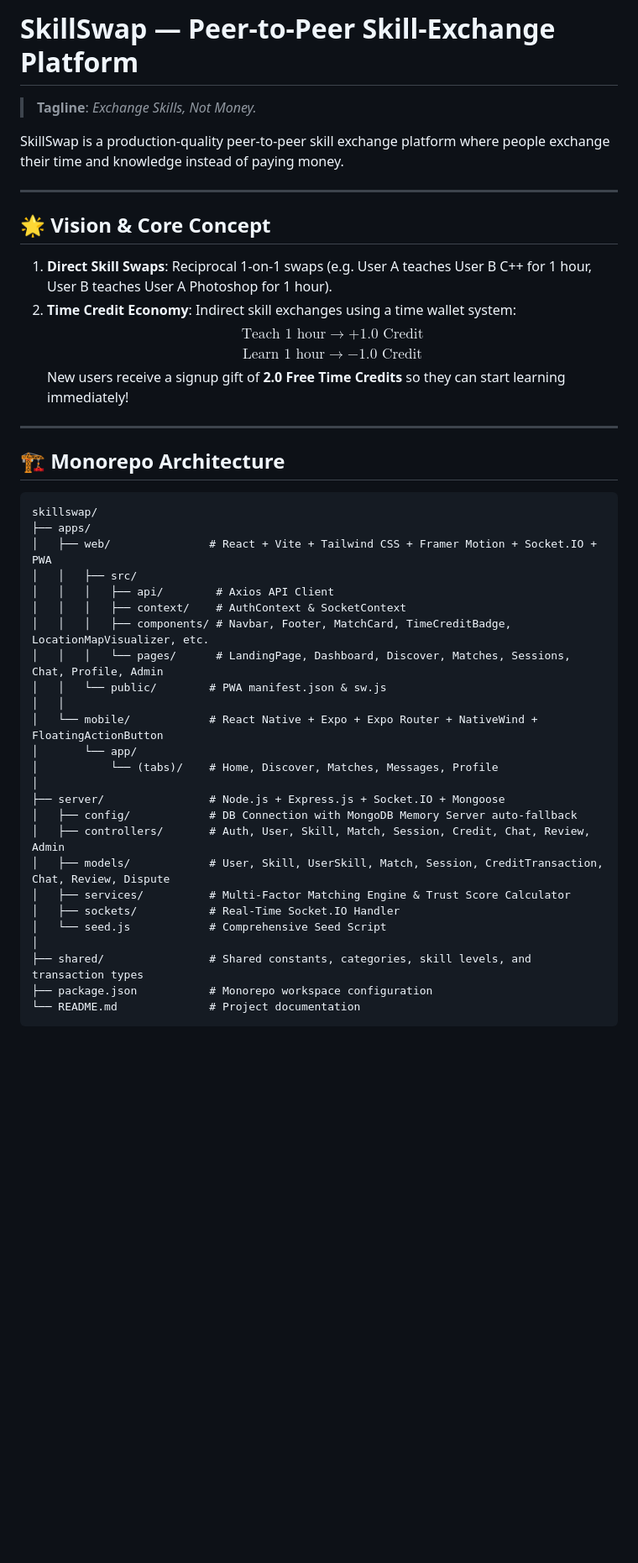
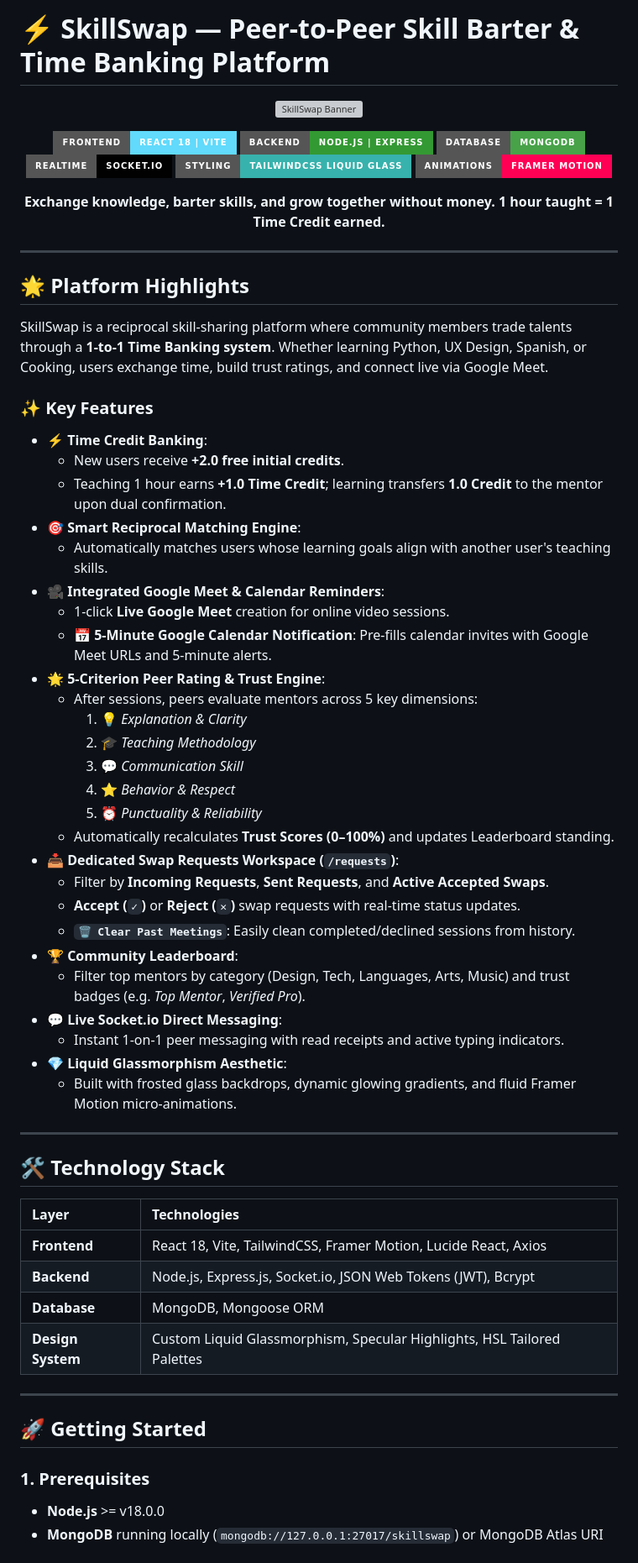
Before and after one commit to vineeth34064/skillswap, a Markdown page: README.md, the part around one of its changes. Shown at 84% size. Drawn GitHub-style; badges without logos; blank space fills up the shorter version; grey boxes are pictures that could not be loaded.

Commit message:
docs: add comprehensive README documentation

````diff
--- a/README.md
+++ b/README.md
@@ -1,46 +1,72 @@
-# SkillSwap — Peer-to-Peer Skill-Exchange Platform
+# ⚡ SkillSwap — Peer-to-Peer Skill Barter & Time Banking Platform
 
-> **Tagline**: *Exchange Skills, Not Money.*
+<div align="center">
 
-SkillSwap is a production-quality peer-to-peer skill exchange platform where people exchange their time and knowledge instead of paying money.
+![SkillSwap Banner](https://images.unsplash.com/photo-1522071820081-009f0129c71c?w=1200&auto=format&fit=crop&q=80)
+
+[![React](https://img.shields.io/badge/Frontend-React_18_%7C_Vite-61DAFB?style=for-the-badge&logo=react)](https://react.dev/)
+[![NodeJS](https://img.shields.io/badge/Backend-Node.js_%7C_Express-339933?style=for-the-badge&logo=node.js)](https://nodejs.org/)
+[![MongoDB](https://img.shields.io/badge/Database-MongoDB-47A248?style=for-the-badge&logo=mongodb)](https://www.mongodb.com/)
+[![Socket.io](https://img.shields.io/badge/RealTime-Socket.io-010101?style=for-the-badge&logo=socket.dot.io)](https://socket.io/)
+[![TailwindCSS](https://img.shields.io/badge/Styling-TailwindCSS_Liquid_Glass-38B2AC?style=for-the-badge&logo=tailwind-css)](https://tailwindcss.com/)
+[![Framer Motion](https://img.shields.io/badge/Animations-Framer_Motion-FF0055?style=for-the-badge&logo=framer)](https://www.framer.com/motion/)
+
+**Exchange knowledge, barter skills, and grow together without money. 1 hour taught = 1 Time Credit earned.**
+
+</div>
 
 ---
 
-## 🌟 Vision & Core Concept
+## 🌟 Platform Highlights
 
-1. **Direct Skill Swaps**: Reciprocal 1-on-1 swaps (e.g. User A teaches User B C++ for 1 hour, User B teaches User A Photoshop for 1 hour).
-2. **Time Credit Economy**: Indirect skill exchanges using a time wallet system:
-   $$\text{Teach 1 hour} \rightarrow +1.0 \text{ Credit}$$
-   $$\text{Learn 1 hour} \rightarrow -1.0 \text{ Credit}$$
-   New users receive a signup gift of **2.0 Free Time Credits** so they can start learning immediately!
+SkillSwap is a reciprocal skill-sharing platform where community members trade talents through a **1-to-1 Time Banking system**. Whether learning Python, UX Design, Spanish, or Cooking, users exchange time, build trust ratings, and connect live via Google Meet.
+
+### ✨ Key Features
+
+- ⚡ **Time Credit Banking**:
+  - New users receive **+2.0 free initial credits**.
+  - Teaching 1 hour earns **+1.0 Time Credit**; learning transfers **1.0 Credit** to the mentor upon dual confirmation.
+- 🎯 **Smart Reciprocal Matching Engine**:
+  - Automatically matches users whose learning goals align with another user's teaching skills.
+- 🎥 **Integrated Google Meet & Calendar Reminders**:
+  - 1-click **Live Google Meet** creation for online video sessions.
+  - **📅 5-Minute Google Calendar Notification**: Pre-fills calendar invites with Google Meet URLs and 5-minute alerts.
+- 🌟 **5-Criterion Peer Rating & Trust Engine**:
+  - After sessions, peers evaluate mentors across 5 key dimensions:
+    1. 💡 *Explanation & Clarity*
+    2. 🎓 *Teaching Methodology*
+    3. 💬 *Communication Skill*
+    4. ⭐ *Behavior & Respect*
+    5. ⏰ *Punctuality & Reliability*
+  - Automatically recalculates **Trust Scores (0–100%)** and updates Leaderboard standing.
+- 📥 **Dedicated Swap Requests Workspace (`/requests`)**:
+  - Filter by **Incoming Requests**, **Sent Requests**, and **Active Accepted Swaps**.
+  - **Accept (`✓`)** or **Reject (`✕`)** swap requests with real-time status updates.
+  - **`🗑️ Clear Past Meetings`**: Easily clean completed/declined sessions from history.
+- 🏆 **Community Leaderboard**:
+  - Filter top mentors by category (Design, Tech, Languages, Arts, Music) and trust badges (e.g. *Top Mentor*, *Verified Pro*).
+- 💬 **Live Socket.io Direct Messaging**:
+  - Instant 1-on-1 peer messaging with read receipts and active typing indicators.
+- 💎 **Liquid Glassmorphism Aesthetic**:
+  - Built with frosted glass backdrops, dynamic glowing gradients, and fluid Framer Motion micro-animations.
 
 ---
 
-## 🏗 Monorepo Architecture
+## 🛠️ Technology Stack
 
-```text
-skillswap/
-├── apps/
-│   ├── web/               # React + Vite + Tailwind CSS + Framer Motion + Socket.IO + PWA
-│   │   ├── src/
-│   │   │   ├── api/        # Axios API Client
-│   │   │   ├── context/    # AuthContext & SocketContext
-│   │   │   ├── components/ # Navbar, Footer, MatchCard, TimeCreditBadge, LocationMapVisualizer, etc.
-│   │   │   └── pages/      # LandingPage, Dashboard, Discover, Matches, Sessions, Chat, Profile, Admin
-│   │   └── public/        # PWA manifest.json & sw.js
-│   │
-│   └── mobile/            # React Native + Expo + Expo Router + NativeWind + FloatingActionButton
-│       └── app/
-│           └── (tabs)/    # Home, Discover, Matches, Messages, Profile
-│
-├── server/                # Node.js + Express.js + Socket.IO + Mongoose
-│   ├── config/            # DB Connection with MongoDB Memory Server auto-fallback
-│   ├── controllers/       # Auth, User, Skill, Match, Session, Credit, Chat, Review, Admin
-│   ├── models/            # User, Skill, UserSkill, Match, Session, CreditTransaction, Chat, Review, Dispute
-│   ├── services/          # Multi-Factor Matching Engine & Trust Score Calculator
-│   ├── sockets/           # Real-Time Socket.IO Handler
-│   └── seed.js            # Comprehensive Seed Script
-│
-├── shared/                # Shared constants, categories, skill levels, and transaction types
-├── package.json           # Monorepo workspace configuration
-└── README.md              # Project documentation
+| Layer | Technologies |
+| :--- | :--- |
+| **Frontend** | React 18, Vite, TailwindCSS, Framer Motion, Lucide React, Axios |
+| **Backend** | Node.js, Express.js, Socket.io, JSON Web Tokens (JWT), Bcrypt |
+| **Database** | MongoDB, Mongoose ORM |
+| **Design System** | Custom Liquid Glassmorphism, Specular Highlights, HSL Tailored Palettes |
+
+---
+
+## 🚀 Getting Started
+
+### 1. Prerequisites
+
+- **Node.js** >= v18.0.0
+- **MongoDB** running locally (`mongodb://127.0.0.1:27017/skillswap`) or MongoDB Atlas URI
+
````
Also changed, not shown: other parts of README.md (+91 -67 lines).
